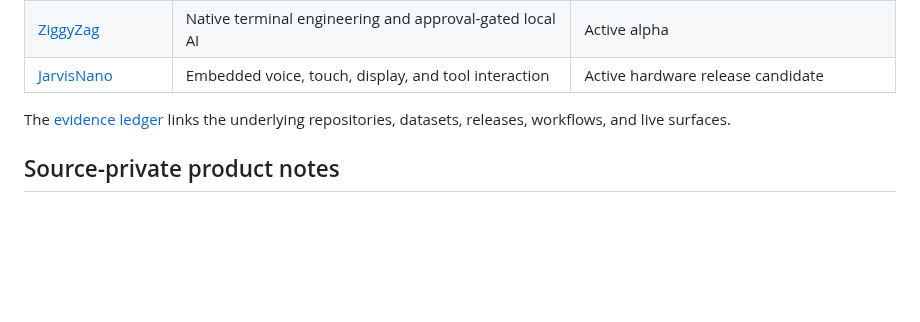
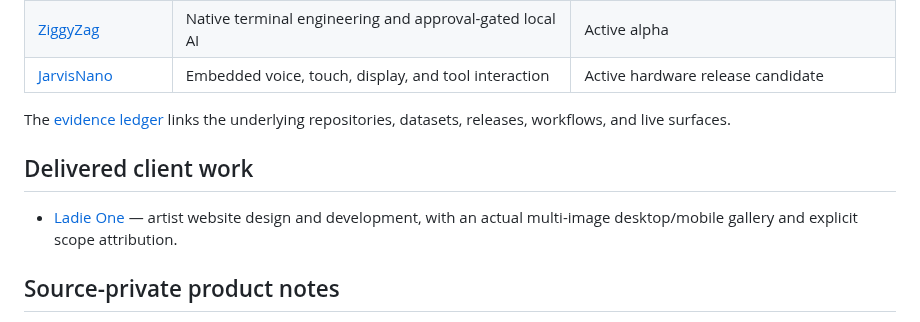
Before and after one commit to PascalAI2024/portfolio, a Markdown page: case-studies/README.md, the part around the change. Drawn GitHub-style; blank space fills up the shorter version.

Commit message:
Show Ladie One client delivery with real desktop and mobile gallery

```diff
--- a/case-studies/README.md
+++ b/case-studies/README.md
@@ -15,6 +15,11 @@ states the problem, decisive move, evidence, limitation, and public boundary.
 
 The [evidence ledger](../proof/README.md) links the underlying repositories,
 datasets, releases, workflows, and live surfaces.
+
+## Delivered client work
+
+- [Ladie One](ladie-one.md) — artist website design and development, with an
+  actual multi-image desktop/mobile gallery and explicit scope attribution.
 
 ## Source-private product notes
 
```
Also changed, not shown: assets/ladie-one/README.md (added, +20 -0 lines), case-studies/ladie-one.md (added, +70 -0 lines), assets/ladie-one/ladie-one-about-desktop-v3.png (added), assets/ladie-one/ladie-one-featured-landscape-v3.png (added), assets/ladie-one/ladie-one-homepage-content-overview-v3.png (added), assets/ladie-one/ladie-one-portfolio-mobile-v3.png (added), 1 other file.
